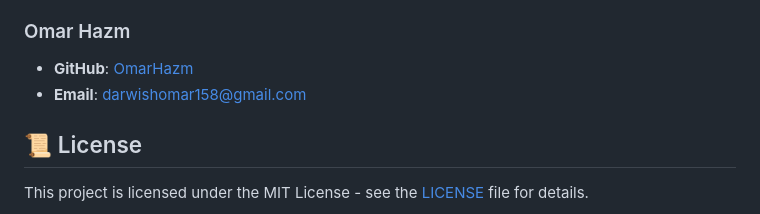
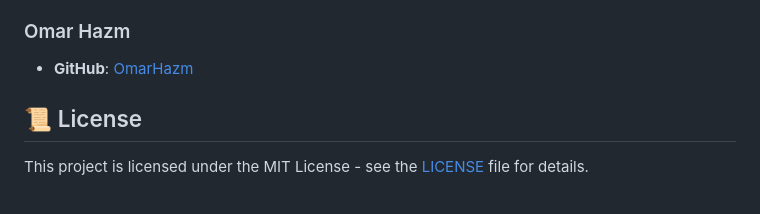
Before and after one commit to OxHazem/Olivia_Searchengine, a Markdown page: README.md, the part around the change. Drawn GitHub-style.

```diff
--- a/README.md
+++ b/README.md
@@ -81,7 +81,6 @@ To get started with this project, follow these steps:
 ### Omar Hazm
 
 - **GitHub**: [OmarHazm](https://github.com/OxHazem)
-- **Email**: darwishomar158@gmail.com
 ## 📜 License
 
 This project is licensed under the MIT License - see the [LICENSE](LICENSE) file for details.
```
